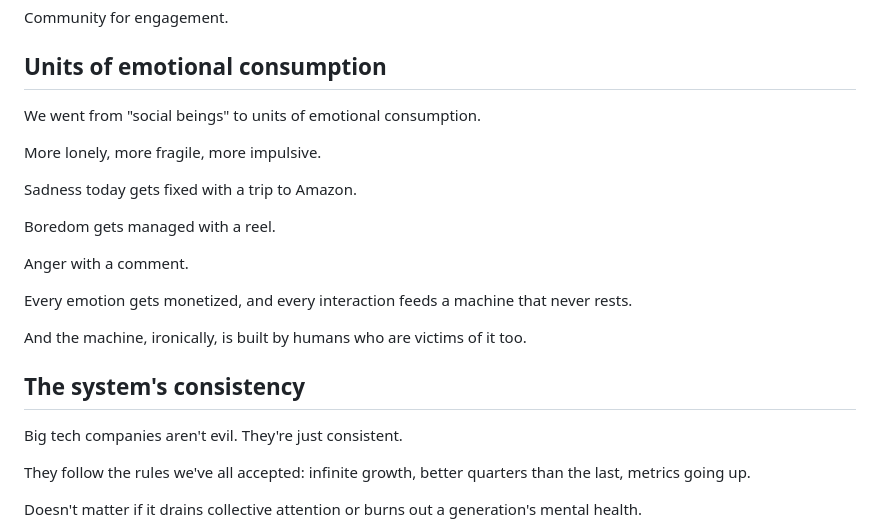
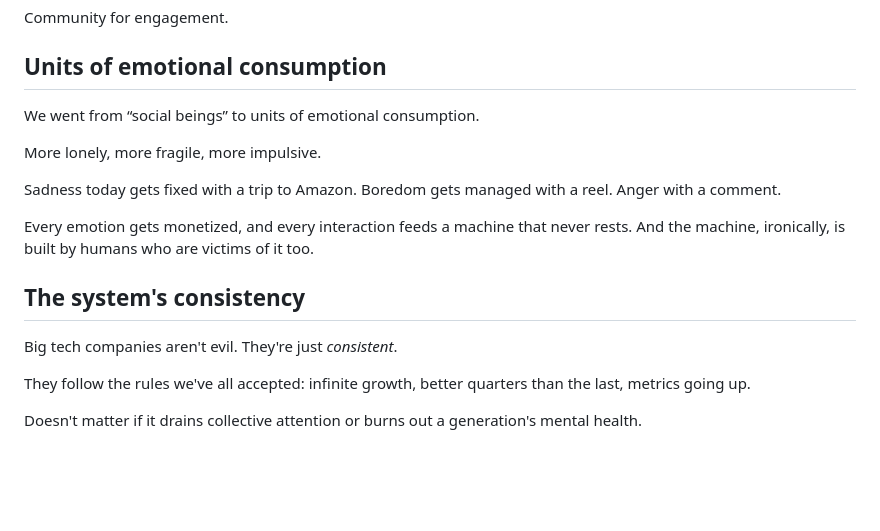
Before and after one commit to borgateo/blog-2025, a Markdown page: src/posts/loneliness-capitalism.md, the part around the change. GitHub-like rendering; blank space fills up the shorter version.

Commit message:
more emphasis

```diff
--- a/src/posts/loneliness-capitalism.md
+++ b/src/posts/loneliness-capitalism.md
@@ -45,23 +45,17 @@ Community for engagement.
 
 ## Units of emotional consumption
 
-We went from "social beings" to units of emotional consumption.
+We went from “social beings” to units of emotional consumption.
 
 More lonely, more fragile, more impulsive.
 
-Sadness today gets fixed with a trip to Amazon.
+Sadness today gets fixed with a trip to Amazon. Boredom gets managed with a reel. Anger with a comment.
 
-Boredom gets managed with a reel.
-
-Anger with a comment.
-
-Every emotion gets monetized, and every interaction feeds a machine that never rests.
-
-And the machine, ironically, is built by humans who are victims of it too.
+Every emotion gets monetized, and every interaction feeds a machine that never rests. And the machine, ironically, is built by humans who are victims of it too.
 
 ## The system's consistency
 
-Big tech companies aren't evil. They're just consistent.
+Big tech companies aren't evil. They're just _consistent_.
 
 They follow the rules we've all accepted: infinite growth, better quarters than the last, metrics going up.
 
```
